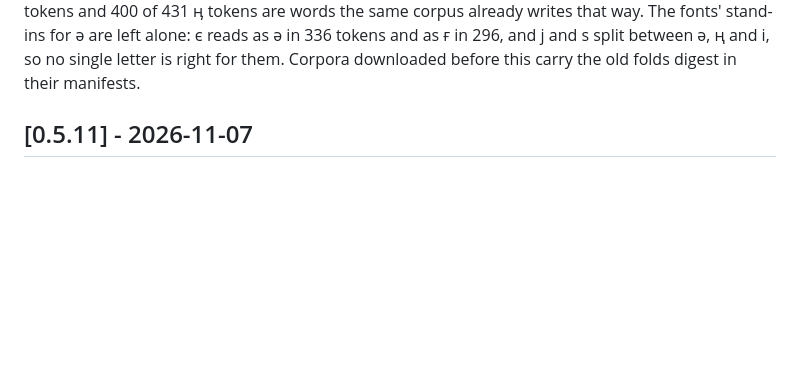
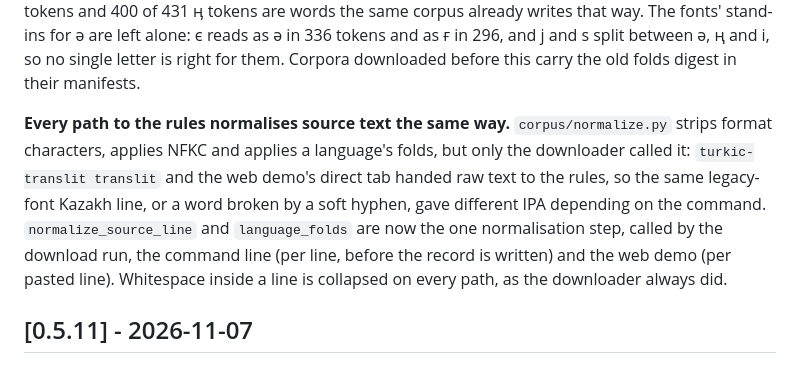
Before and after one commit to wagner-austin/turkic_transliteration, a Markdown page: CHANGELOG.md, the part around the change. GitHub-like rendering; blank space fills up the shorter version.

Commit message:
The changelog records under 0.5.12 that every path to the rules normalises source text the same way, for board task 06b141b8. It explains that only the downloader applied format stripping, NFKC and the folds, so the command line and the web demo gave different IPA for the same line. It names the shared functions and notes that whitespace inside a line is now collapsed on every path.

```diff
--- a/CHANGELOG.md
+++ b/CHANGELOG.md
@@ -57,6 +57,17 @@ writes that way. The fonts' stand-ins for ә are left alone: є reads as ә
 in 336 tokens and as ғ in 296, and ј and ѕ split between ә, ң and і, so
 no single letter is right for them. Corpora downloaded before this carry
 the old folds digest in their manifests.
+
+**Every path to the rules normalises source text the same way.**
+`corpus/normalize.py` strips format characters, applies NFKC and applies
+a language's folds, but only the downloader called it: `turkic-translit
+translit` and the web demo's direct tab handed raw text to the rules, so
+the same legacy-font Kazakh line, or a word broken by a soft hyphen, gave
+different IPA depending on the command. `normalize_source_line` and
+`language_folds` are now the one normalisation step, called by the
+download run, the command line (per line, before the record is written)
+and the web demo (per pasted line). Whitespace inside a line is
+collapsed on every path, as the downloader always did.
 
 ## [0.5.11] - 2026-11-07
 
```
